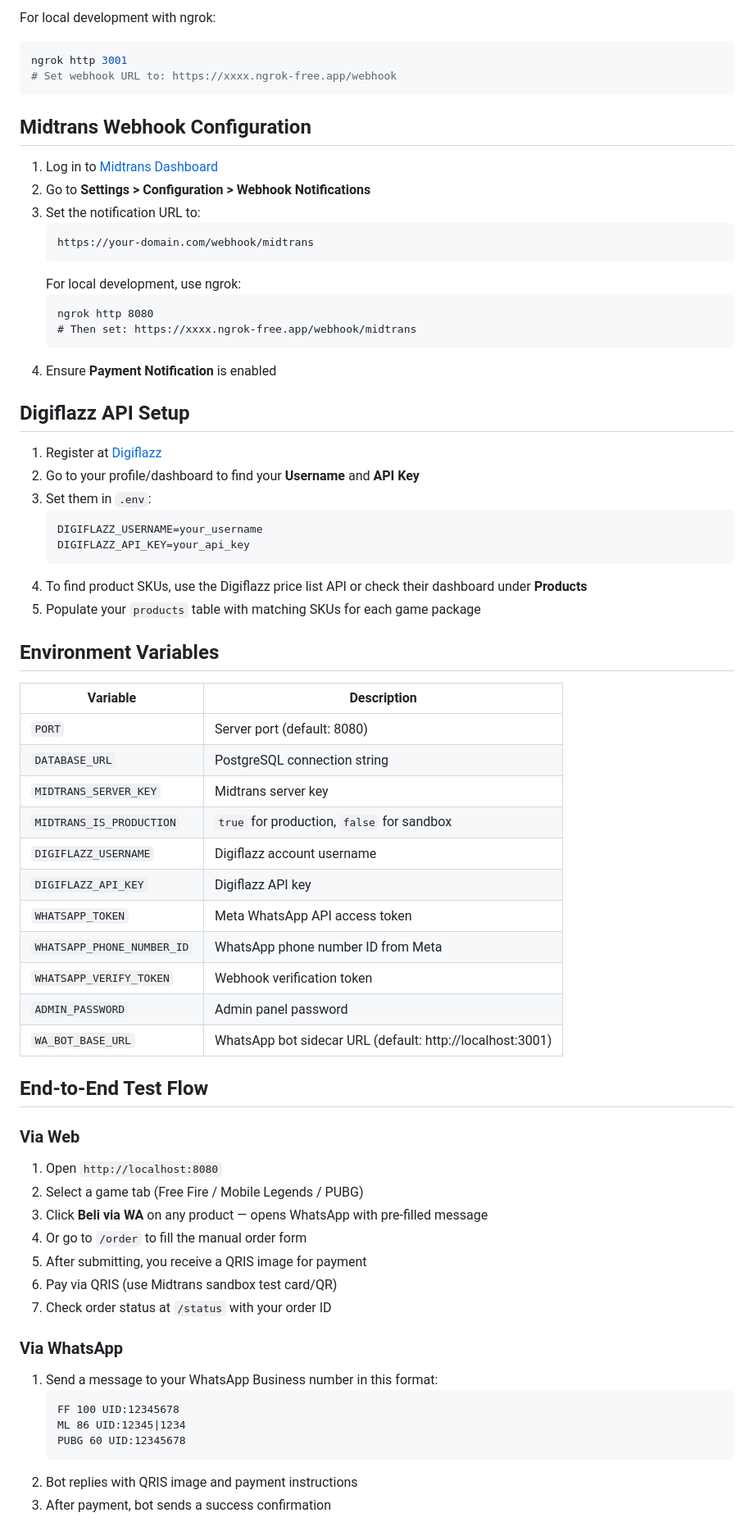
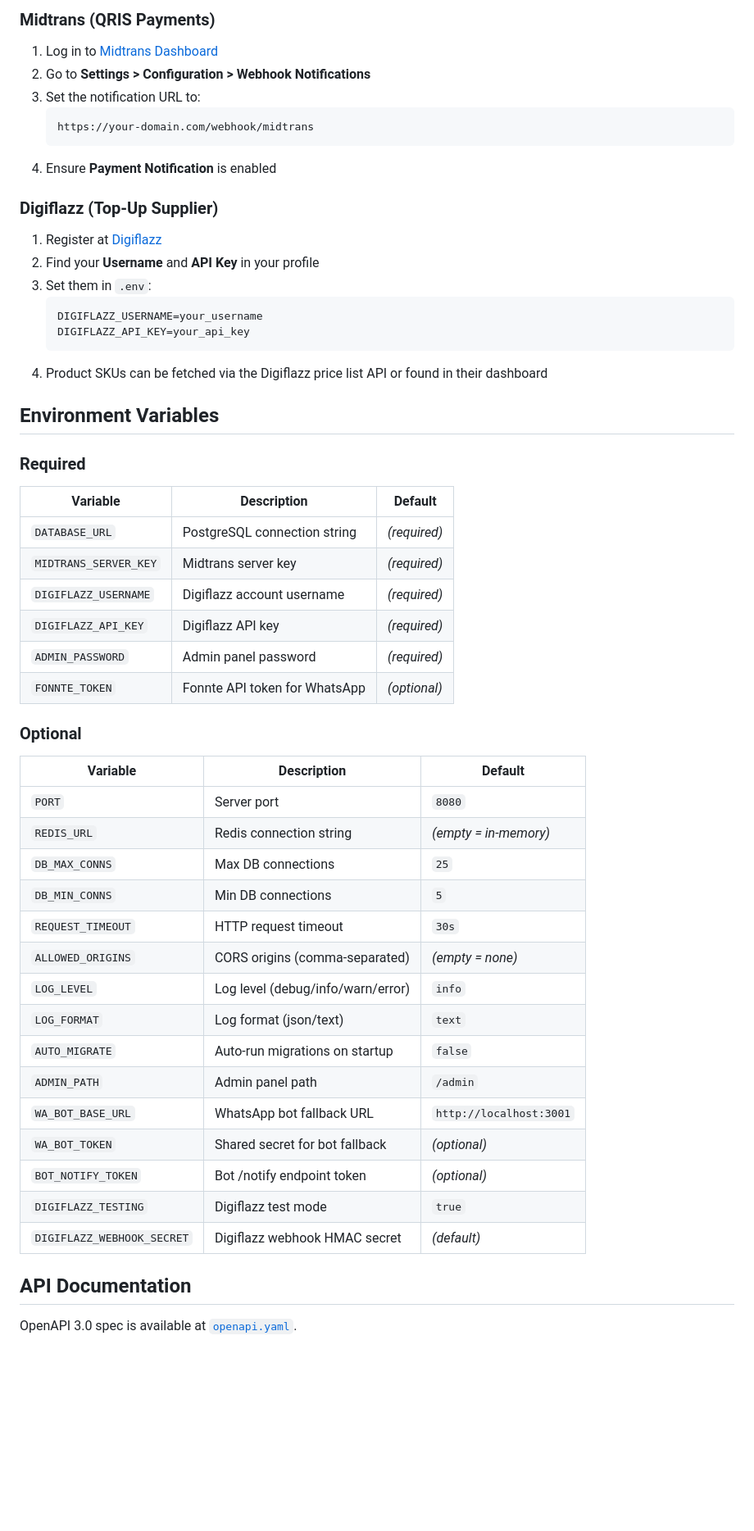
Before and after one commit to rakharan/topup-store, a Markdown page: README.md, the part around one of its changes. Shown at 82% size. GitHub-like rendering; blank space fills up the shorter version.

Commit message:
docs: rewrite README with Fonnte, dark mode, OpenAPI, CI/CD, admin features

````diff
--- a/README.md
+++ b/README.md
@@ -67,11 +84,5 @@ This project uses the official **WhatsApp Cloud API** (Meta) for reliable, long-
 
-For local development with ngrok:
-```bash
-ngrok http 3001
-# Set webhook URL to: https://xxxx.ngrok-free.app/webhook
-```
-
-## Midtrans Webhook Configuration
+### Midtrans (QRIS Payments)
 
 1. Log in to [Midtrans Dashboard](https://dashboard.midtrans.com)
 2. Go to **Settings > Configuration > Webhook Notifications**
@@ -79,61 +90,53 @@ ngrok http 3001
    ```
    https://your-domain.com/webhook/midtrans
    ```
-   For local development, use ngrok:
-   ```
-   ngrok http 8080
-   # Then set: https://xxxx.ngrok-free.app/webhook/midtrans
-   ```
 4. Ensure **Payment Notification** is enabled
 
-## Digiflazz API Setup
+### Digiflazz (Top-Up Supplier)
 
 1. Register at [Digiflazz](https://digiflazz.co.id)
-2. Go to your profile/dashboard to find your **Username** and **API Key**
+2. Find your **Username** and **API Key** in your profile
 3. Set them in `.env`:
    ```
    DIGIFLAZZ_USERNAME=your_username
    DIGIFLAZZ_API_KEY=your_api_key
    ```
-4. To find product SKUs, use the Digiflazz price list API or check their dashboard under **Products**
-5. Populate your `products` table with matching SKUs for each game package
+4. Product SKUs can be fetched via the Digiflazz price list API or found in their dashboard
 
 ## Environment Variables
 
-| Variable | Description |
-|---|---|
-| `PORT` | Server port (default: 8080) |
-| `DATABASE_URL` | PostgreSQL connection string |
-| `MIDTRANS_SERVER_KEY` | Midtrans server key |
-| `MIDTRANS_IS_PRODUCTION` | `true` for production, `false` for sandbox |
-| `DIGIFLAZZ_USERNAME` | Digiflazz account username |
-| `DIGIFLAZZ_API_KEY` | Digiflazz API key |
-| `WHATSAPP_TOKEN` | Meta WhatsApp API access token |
-| `WHATSAPP_PHONE_NUMBER_ID` | WhatsApp phone number ID from Meta |
-| `WHATSAPP_VERIFY_TOKEN` | Webhook verification token |
-| `ADMIN_PASSWORD` | Admin panel password |
-| `WA_BOT_BASE_URL` | WhatsApp bot sidecar URL (default: http://localhost:3001) |
+### Required
 
-## End-to-End Test Flow
+| Variable | Description | Default |
+|----------|-------------|---------|
+| `DATABASE_URL` | PostgreSQL connection string | *(required)* |
+| `MIDTRANS_SERVER_KEY` | Midtrans server key | *(required)* |
+| `DIGIFLAZZ_USERNAME` | Digiflazz account username | *(required)* |
+| `DIGIFLAZZ_API_KEY` | Digiflazz API key | *(required)* |
+| `ADMIN_PASSWORD` | Admin panel password | *(required)* |
+| `FONNTE_TOKEN` | Fonnte API token for WhatsApp | *(optional)* |
 
-### Via Web
+### Optional
 
-1. Open `http://localhost:8080`
-2. Select a game tab (Free Fire / Mobile Legends / PUBG)
-3. Click **Beli via WA** on any product — opens WhatsApp with pre-filled message
-4. Or go to `/order` to fill the manual order form
-5. After submitting, you receive a QRIS image for payment
-6. Pay via QRIS (use Midtrans sandbox test card/QR)
-7. Check order status at `/status` with your order ID
+| Variable | Description | Default |
+|----------|-------------|---------|
+| `PORT` | Server port | `8080` |
+| `REDIS_URL` | Redis connection string | *(empty = in-memory)* |
+| `DB_MAX_CONNS` | Max DB connections | `25` |
+| `DB_MIN_CONNS` | Min DB connections | `5` |
+| `REQUEST_TIMEOUT` | HTTP request timeout | `30s` |
+| `ALLOWED_ORIGINS` | CORS origins (comma-separated) | *(empty = none)* |
+| `LOG_LEVEL` | Log level (debug/info/warn/error) | `info` |
+| `LOG_FORMAT` | Log format (json/text) | `text` |
+| `AUTO_MIGRATE` | Auto-run migrations on startup | `false` |
+| `ADMIN_PATH` | Admin panel path | `/admin` |
+| `WA_BOT_BASE_URL` | WhatsApp bot fallback URL | `http://localhost:3001` |
+| `WA_BOT_TOKEN` | Shared secret for bot fallback | *(optional)* |
+| `BOT_NOTIFY_TOKEN` | Bot /notify endpoint token | *(optional)* |
+| `DIGIFLAZZ_TESTING` | Digiflazz test mode | `true` |
+| `DIGIFLAZZ_WEBHOOK_SECRET` | Digiflazz webhook HMAC secret | *(default)* |
 
-### Via WhatsApp
+## API Documentation
 
-1. Send a message to your WhatsApp Business number in this format:
-   ```
-   FF 100 UID:12345678
-   ML 86 UID:12345|1234
-   PUBG 60 UID:12345678
-   ```
-2. Bot replies with QRIS image and payment instructions
-3. After payment, bot sends a success confirmation
+OpenAPI 3.0 spec is available at [`openapi.yaml`](./openapi.yaml).
 
````
Also changed, not shown: other parts of README.md (+139 -28 lines).
